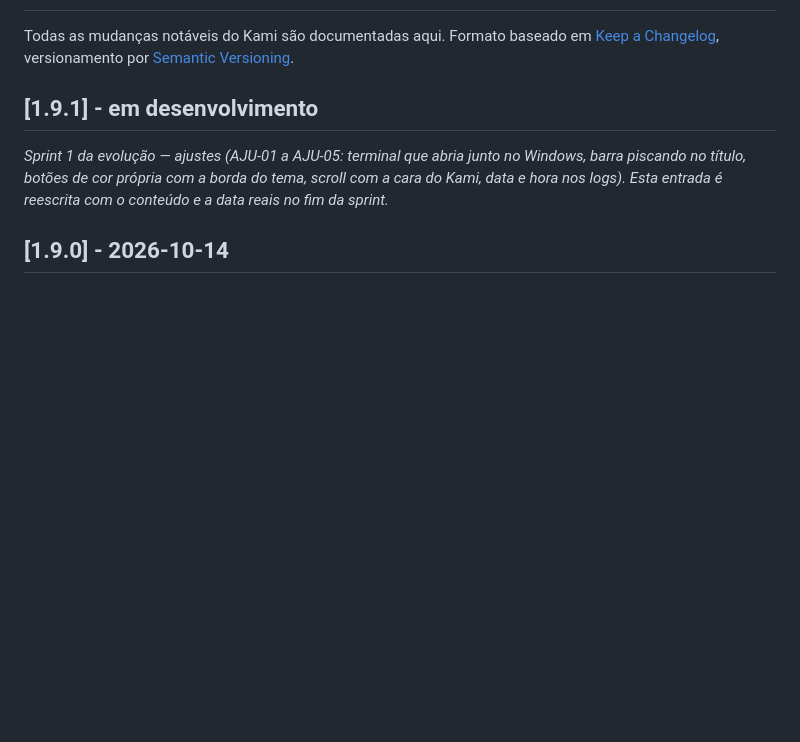
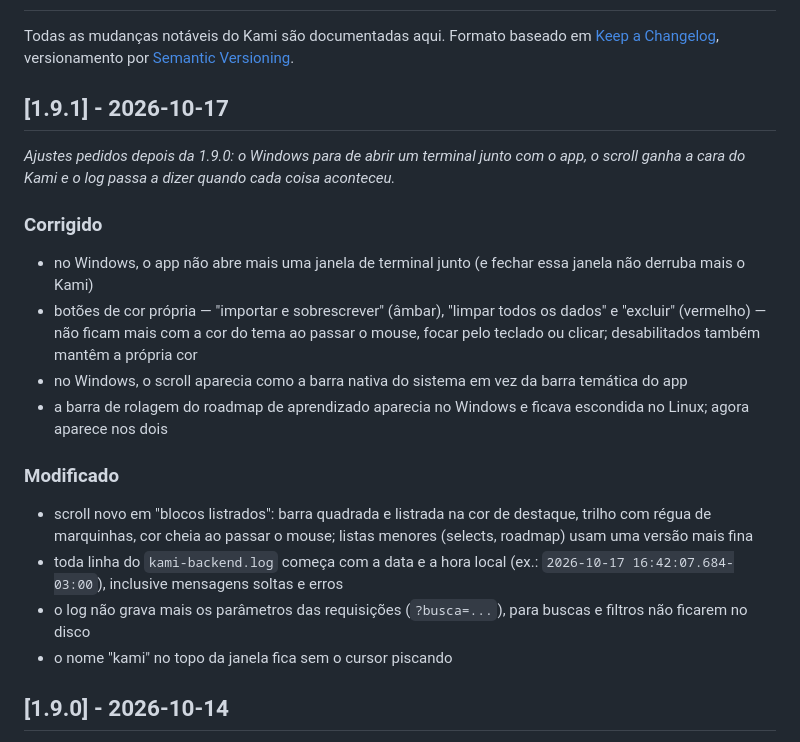
Before and after one commit to emanuel-frs/KAMI, a Markdown page: CHANGELOG.md, the part around the change. Drawn GitHub-style; blank space fills up the shorter version.

Commit message:
chore(release): v1.9.1
Co-Authored-By: Claude Opus 5.5 <noreply@anthropic.com>

```diff
--- a/CHANGELOG.md
+++ b/CHANGELOG.md
@@ -4,9 +4,21 @@ Todas as mudanças notáveis do Kami são documentadas aqui.
 Formato baseado em [Keep a Changelog](https://keepachangelog.com/pt-BR/1.1.0/),
 versionamento por [Semantic Versioning](https://semver.org/lang/pt-BR/).
 
-## [1.9.1] - em desenvolvimento
+## [1.9.1] - 2026-10-17
 
-_Sprint 1 da evolução — ajustes (AJU-01 a AJU-05: terminal que abria junto no Windows, barra piscando no título, botões de cor própria com a borda do tema, scroll com a cara do Kami, data e hora nos logs). Esta entrada é reescrita com o conteúdo e a data reais no fim da sprint._
+_Ajustes pedidos depois da 1.9.0: o Windows para de abrir um terminal junto com o app, o scroll ganha a cara do Kami e o log passa a dizer quando cada coisa aconteceu._
+
+### Corrigido
+- no Windows, o app não abre mais uma janela de terminal junto (e fechar essa janela não derruba mais o Kami)
+- botões de cor própria — "importar e sobrescrever" (âmbar), "limpar todos os dados" e "excluir" (vermelho) — não ficam mais com a cor do tema ao passar o mouse, focar pelo teclado ou clicar; desabilitados também mantêm a própria cor
+- no Windows, o scroll aparecia como a barra nativa do sistema em vez da barra temática do app
+- a barra de rolagem do roadmap de aprendizado aparecia no Windows e ficava escondida no Linux; agora aparece nos dois
+
+### Modificado
+- scroll novo em "blocos listrados": barra quadrada e listrada na cor de destaque, trilho com régua de marquinhas, cor cheia ao passar o mouse; listas menores (selects, roadmap) usam uma versão mais fina
+- toda linha do `kami-backend.log` começa com a data e a hora local (ex.: `2026-10-17 16:42:07.684-03:00`), inclusive mensagens soltas e erros
+- o log não grava mais os parâmetros das requisições (`?busca=...`), para buscas e filtros não ficarem no disco
+- o nome "kami" no topo da janela fica sem o cursor piscando
 
 ## [1.9.0] - 2026-10-14
 
```
